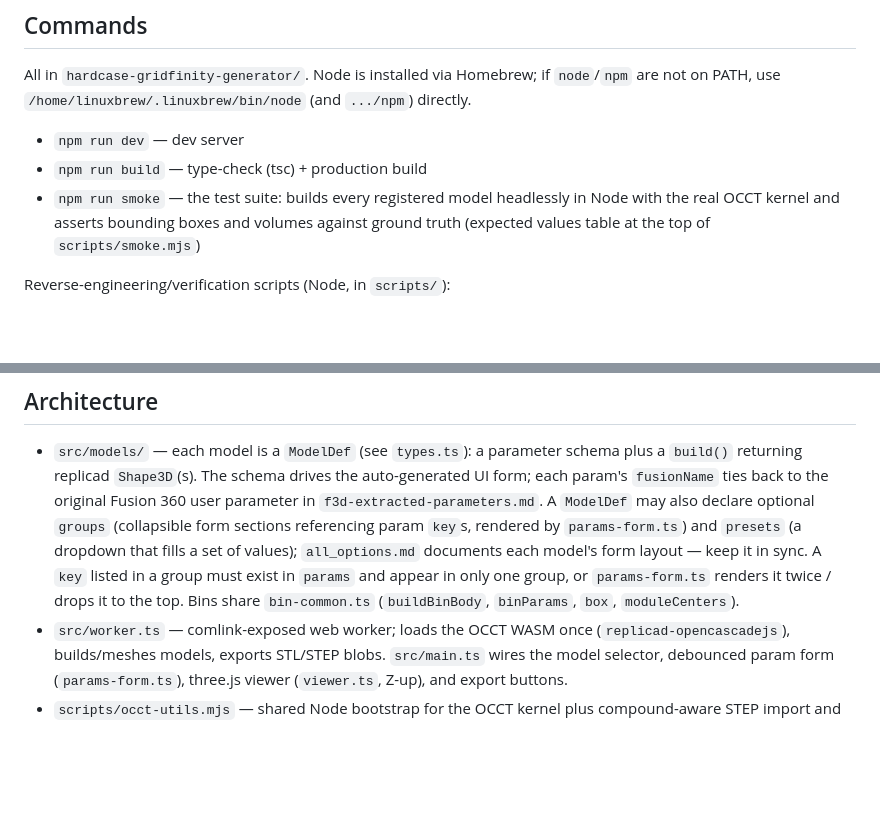
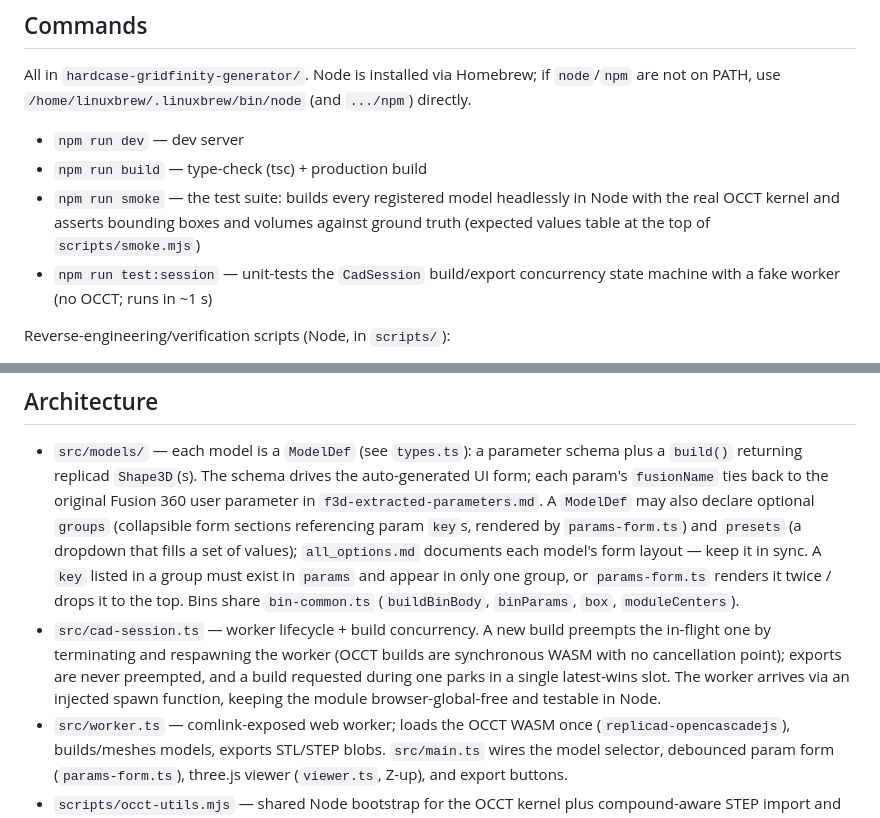
Before and after one commit to agocs/casefinity, a Markdown page: CLAUDE.md, 2 parts joined by grey strips. GitHub-like rendering; blank space fills up the shorter version.

```diff
--- a/CLAUDE.md
+++ b/CLAUDE.md
@@ -42,6 +42,8 @@ All in `hardcase-gridfinity-generator/`. Node is installed via Homebrew; if
 - `npm run smoke` — the test suite: builds every registered model headlessly in
   Node with the real OCCT kernel and asserts bounding boxes and volumes against
   ground truth (expected values table at the top of `scripts/smoke.mjs`)
+- `npm run test:session` — unit-tests the `CadSession` build/export concurrency
+  state machine with a fake worker (no OCCT; runs in ~1 s)
 
 Reverse-engineering/verification scripts (Node, in `scripts/`):
 
@@ -67,6 +69,12 @@ Reverse-engineering/verification scripts (Node, in `scripts/`):
   in sync. A `key` listed in a group must exist in `params` and appear in only
   one group, or `params-form.ts` renders it twice / drops it to the top. Bins
   share `bin-common.ts` (`buildBinBody`, `binParams`, `box`, `moduleCenters`).
+- `src/cad-session.ts` — worker lifecycle + build concurrency. A new build
+  preempts the in-flight one by terminating and respawning the worker (OCCT
+  builds are synchronous WASM with no cancellation point); exports are never
+  preempted, and a build requested during one parks in a single latest-wins
+  slot. The worker arrives via an injected spawn function, keeping the module
+  browser-global-free and testable in Node.
 - `src/worker.ts` — comlink-exposed web worker; loads the OCCT WASM once
   (`replicad-opencascadejs`), builds/meshes models, exports STL/STEP blobs.
   `src/main.ts` wires the model selector, debounced param form (`params-form.ts`),
```
Also changed, not shown: hardcase-gridfinity-generator/README.md (+7 -0 lines).
